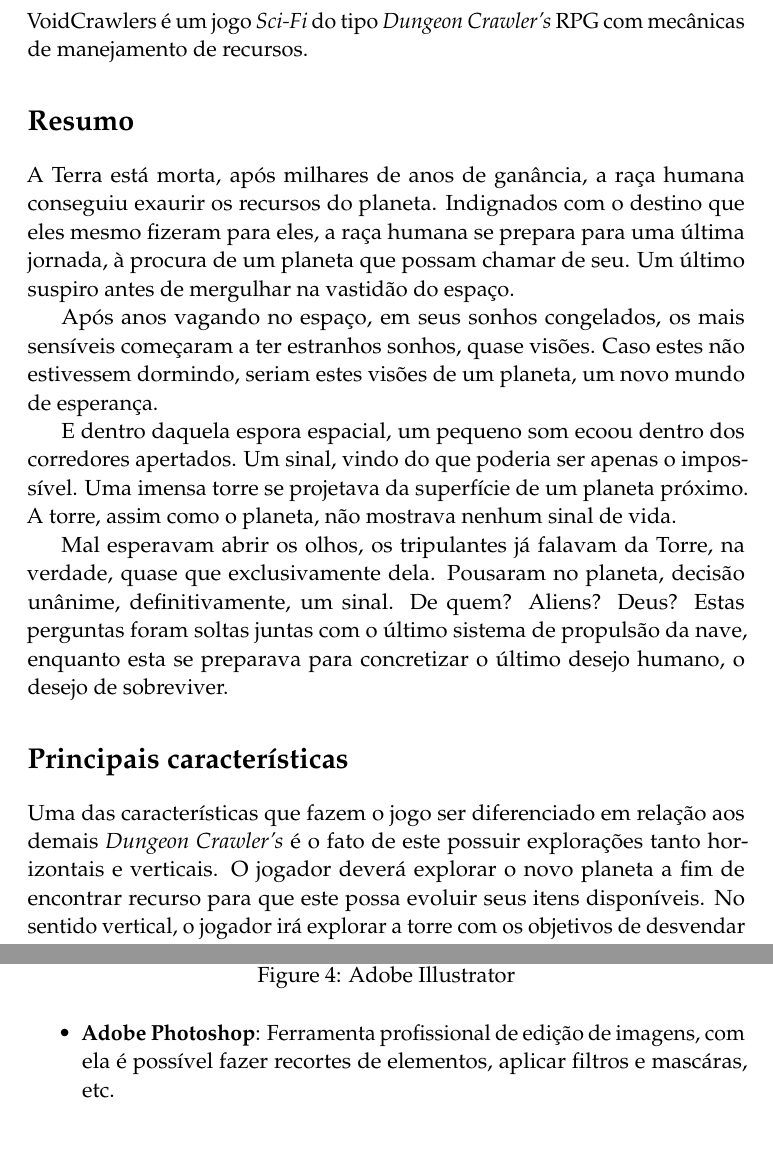
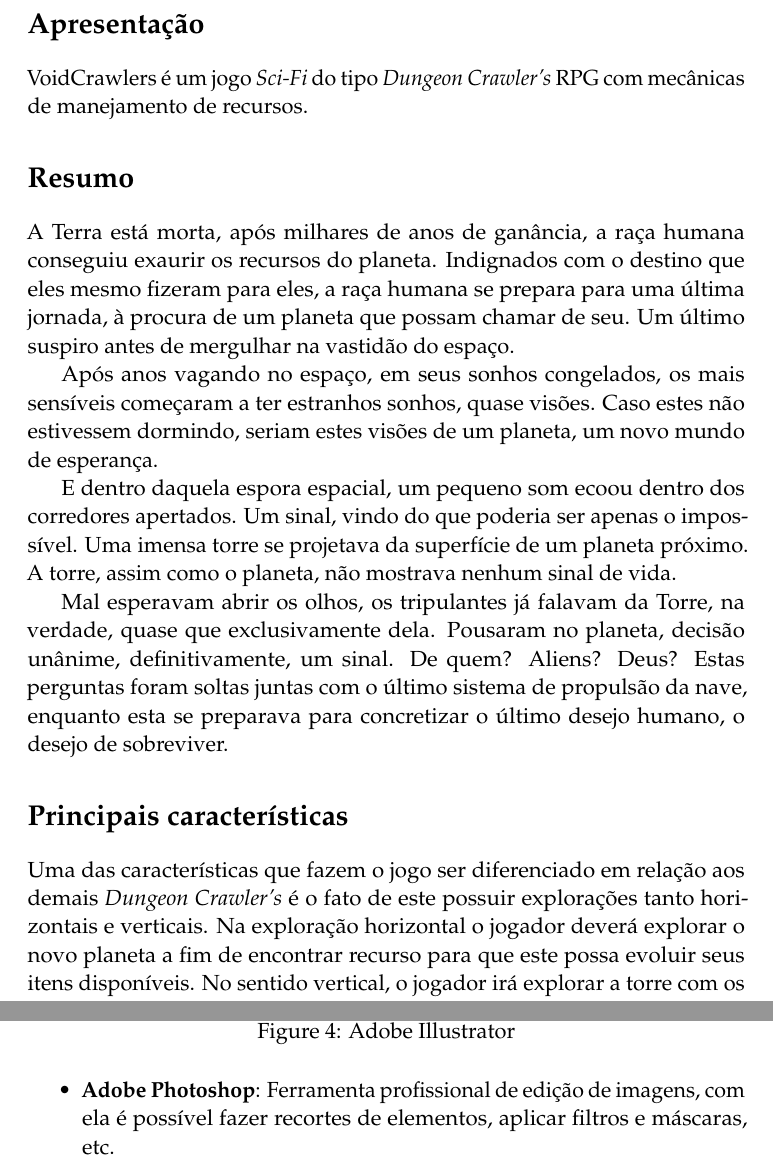
Before and after one commit to Nicacioneto/Babel, a LaTeX document (docs/vision/vision.tex): two parts of pages 2 and 4 of 6 before the commit and two parts of pages 2 and 4 of 5 after it, joined at a grey line, cut at the place of the change. Compiled offline with pdfLaTeX.

Commit message:
updating vision

```diff
--- a/docs/vision/vision.tex
+++ b/docs/vision/vision.tex
@@ -86,7 +86,7 @@ Mal esperavam abrir os olhos, os tripulantes já falavam da Torre, na verdade, q
 
 \section*{Principais características}
 
-Uma das características que fazem o jogo ser diferenciado em relação aos demais \textit{Dungeon Crawler's} é o fato de este possuir explorações tanto horizontais e verticais. O jogador deverá explorar o novo planeta a fim de encontrar recurso para que este possa evoluir seus itens disponíveis. No sentido vertical, o jogador irá explorar a torre com os objetivos de desvendar novas tecnologias dentro da torre para aumentar a chance de sobrevivência e de descobrir que tipo de ser seria capaz de construir tal monumento e quais impactos esse ser poderia causar a raça humana.
+Uma das características que fazem o jogo ser diferenciado em relação aos demais \textit{Dungeon Crawler's} é o fato de este possuir explorações tanto horizontais e verticais. Na exploração horizontal o jogador deverá explorar o novo planeta a fim de encontrar recurso para que este possa evoluir seus itens disponíveis. No sentido vertical, o jogador irá explorar a torre com os objetivos de desvendar novas tecnologias dentro da torre para aumentar a chance de sobrevivência e de descobrir que tipo de ser seria capaz de construir tal monumento e quais impactos esse ser poderia causar a raça humana.
 
 \section*{Público Alvo}
 
@@ -140,7 +140,7 @@ Com relação a exploração horizontal, na superfície do mundo, o jogador irá
 \label{Adobe Illustrator}
 \end{figure}
 
-\item \textbf{Adobe Photoshop}: Ferramenta profissional de edição de imagens, com ela é possível fazer recortes de elementos, aplicar filtros e mascáras, etc.
+\item \textbf{Adobe Photoshop}: Ferramenta profissional de edição de imagens, com ela é possível fazer recortes de elementos, aplicar filtros e máscaras, etc.
 
 \begin{figure}[!htp]
 \centering
```
